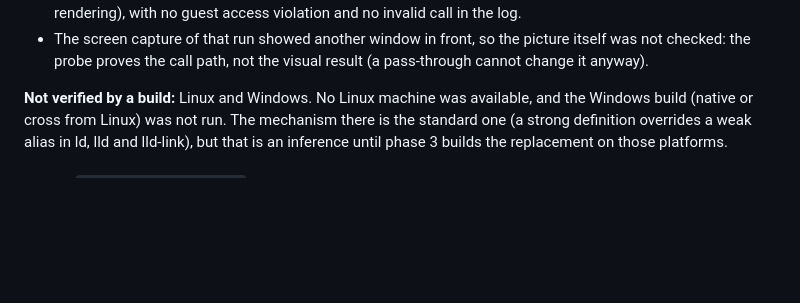
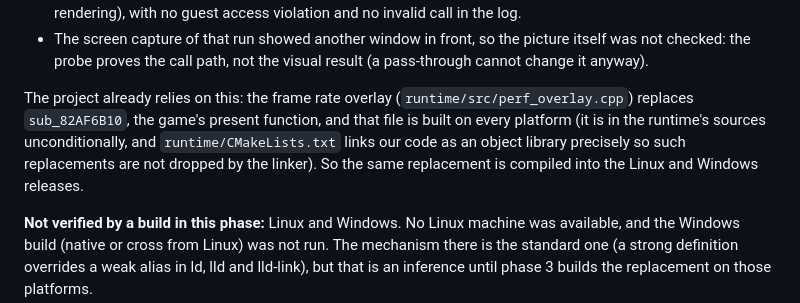
Before and after one commit to Carolux97/Azura, a Markdown page: docs/hle-graphics/00-feasibility.md, the part around the change. Drawn GitHub-style; blank space fills up the shorter version.

```diff
--- a/docs/hle-graphics/00-feasibility.md
+++ b/docs/hle-graphics/00-feasibility.md
@@ -62,7 +62,13 @@ was built with `scripts/build.sh` (RelWithDebInfo, Apple M4) and removed afterwa
   checked: the probe proves the call path, not the visual result (a pass-through cannot change
   it anyway).
 
-**Not verified by a build:** Linux and Windows. No Linux machine was available, and the Windows
+The project already relies on this: the frame rate overlay (`runtime/src/perf_overlay.cpp`)
+replaces `sub_82AF6B10`, the game's present function, and that file is built on every platform
+(it is in the runtime's sources unconditionally, and `runtime/CMakeLists.txt` links our code as an
+object library precisely so such replacements are not dropped by the linker). So the same
+replacement is compiled into the Linux and Windows releases.
+
+**Not verified by a build in this phase:** Linux and Windows. No Linux machine was available, and the Windows
 build (native or cross from Linux) was not run. The mechanism there is the standard one (a
 strong definition overrides a weak alias in ld, lld and lld-link), but that is an inference until
 phase 3 builds the replacement on those platforms.
```
Also changed, not shown: docs/hle-graphics/01-function-map.md (added, +160 -0 lines).
